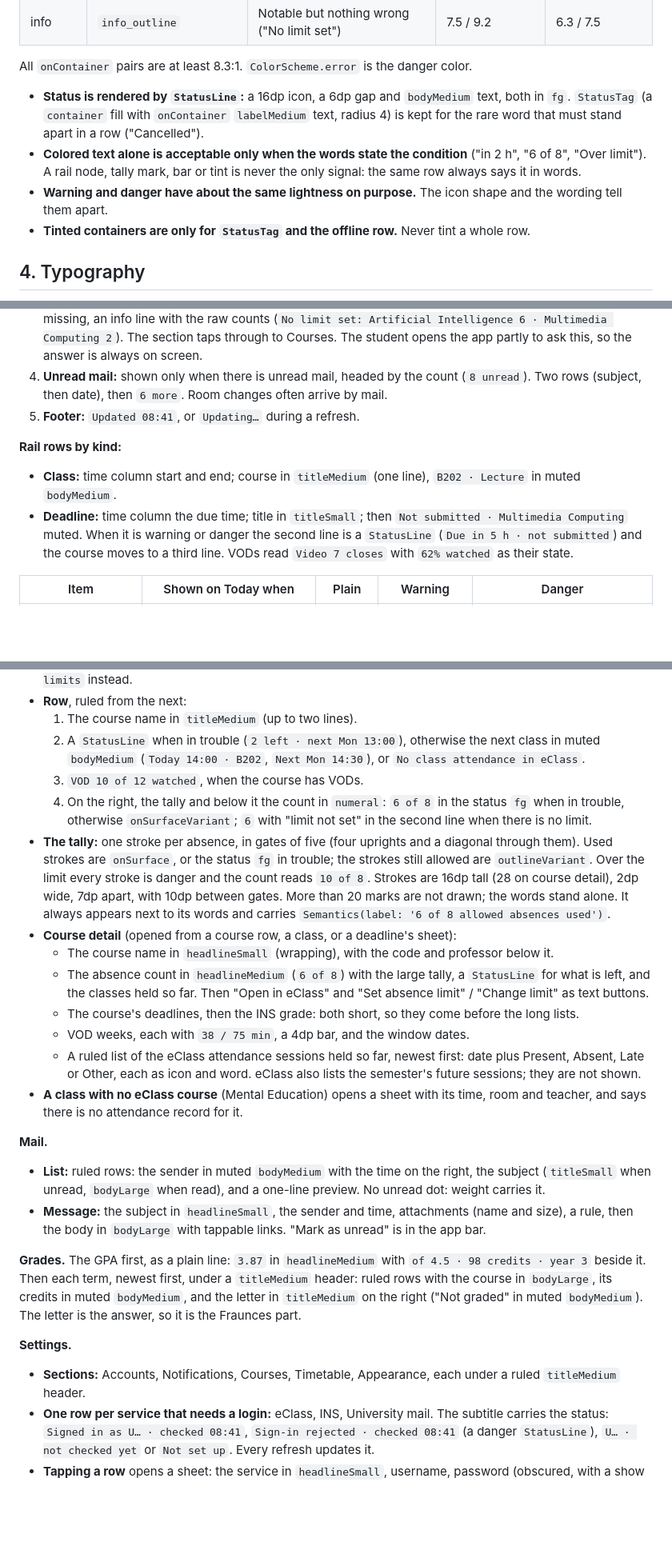
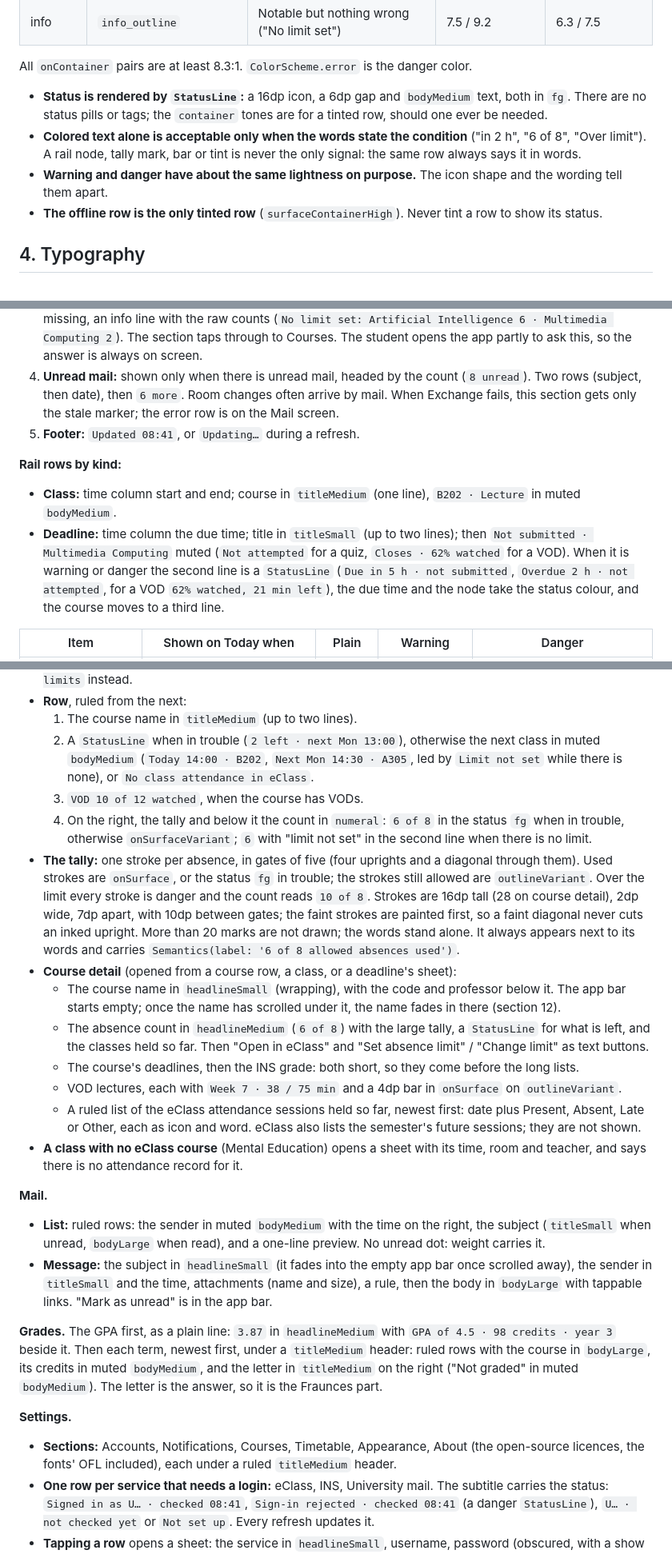
Before and after one commit to kamol1dn/inha_app, a Markdown page: DESIGN.md, 3 parts joined by grey strips. Shown at 80% size. GitHub-like rendering; blank space fills up the shorter version.

Commit message:
DESIGN: what building the screens settled
The guide now matches the app: the ink unread badge, the scroll title on
course detail and mail messages (the one motion beyond M3's), the rail's
due-row wording, the hero opening Schedule, Today's mail section keeping
only a stale marker, one Sign in when signed out with no cache, the tally
painting order, no status tags (the offline row is the only tint), the
About section, and the measured font size (0.5 MB).

```diff
--- a/DESIGN.md
+++ b/DESIGN.md
@@ -134,12 +134,12 @@ class StatusColors extends ThemeExtension<StatusColors> {
 
 All `onContainer` pairs are at least 8.3:1. `ColorScheme.error` is the danger color.
 
-- **Status is rendered by `StatusLine`:** a 16dp icon, a 6dp gap and `bodyMedium` text, both in `fg`. `StatusTag` (a `container` fill
-  with `onContainer` `labelMedium` text, radius 4) is kept for the rare word that must stand apart in a row ("Cancelled").
+- **Status is rendered by `StatusLine`:** a 16dp icon, a 6dp gap and `bodyMedium` text, both in `fg`. There are no status pills or
+  tags; the `container` tones are for a tinted row, should one ever be needed.
 - **Colored text alone is acceptable only when the words state the condition** ("in 2 h", "6 of 8", "Over limit"). A rail node, tally
   mark, bar or tint is never the only signal: the same row always says it in words.
 - **Warning and danger have about the same lightness on purpose.** The icon shape and the wording tell them apart.
-- **Tinted containers are only for `StatusTag` and the offline row.** Never tint a whole row.
+- **The offline row is the only tinted row** (`surfaceContainerHigh`). Never tint a row to show its status.
 
 ## 4. Typography
 
@@ -324,14 +326,16 @@ Updated 13:18                                                    bodySmall, mute
    with the raw counts (`No limit set: Artificial Intelligence 6 · Multimedia Computing 2`). The section taps through to Courses. The
    student opens the app partly to ask this, so the answer is always on screen.
 4. **Unread mail:** shown only when there is unread mail, headed by the count (`8 unread`). Two rows (subject, then date), then
-   `6 more`. Room changes often arrive by mail.
+   `6 more`. Room changes often arrive by mail. When Exchange fails, this section gets only the stale marker; the error row is on the
+   Mail screen.
 5. **Footer:** `Updated 08:41`, or `Updating…` during a refresh.
 
 **Rail rows by kind:**
 - **Class:** time column start and end; course in `titleMedium` (one line), `B202 · Lecture` in muted `bodyMedium`.
-- **Deadline:** time column the due time; title in `titleSmall`; then `Not submitted · Multimedia Computing` muted. When it is warning or
-  danger the second line is a `StatusLine` (`Due in 5 h · not submitted`) and the course moves to a third line. VODs read
-  `Video 7 closes` with `62% watched` as their state.
+- **Deadline:** time column the due time; title in `titleSmall` (up to two lines); then `Not submitted · Multimedia Computing` muted
+  (`Not attempted` for a quiz, `Closes · 62% watched` for a VOD). When it is warning or danger the second line is a `StatusLine`
+  (`Due in 5 h · not submitted`, `Overdue 2 h · not attempted`, for a VOD `62% watched, 21 min left`), the due time and the node take
+  the status colour, and the course moves to a third line.
 
 | Item | Shown on Today when | Plain | Warning | Danger |
 |---|---|---|---|---|
@@ -388,20 +392,22 @@ The absence allowance comes from the limit the student sets. **Never hardcode or
 - **Row**, ruled from the next:
   1. The course name in `titleMedium` (up to two lines).
   2. A `StatusLine` when in trouble (`2 left · next Mon 13:00`), otherwise the next class in muted `bodyMedium`
-     (`Today 14:00 · B202`, `Next Mon 14:30`), or `No class attendance in eClass`.
+     (`Today 14:00 · B202`, `Next Mon 14:30 · A305`, led by `Limit not set` while there is none), or `No class attendance in eClass`.
   3. `VOD 10 of 12 watched`, when the course has VODs.
   4. On the right, the tally and below it the count in `numeral`: `6 of 8` in the status `fg` when in trouble, otherwise
      `onSurfaceVariant`; `6` with "limit not set" in the second line when there is no limit.
 - **The tally:** one stroke per absence, in gates of five (four uprights and a diagonal through them). Used strokes are `onSurface`, or the
   status `fg` in trouble; the strokes still allowed are `outlineVariant`. Over the limit every stroke is danger and the count reads
-  `10 of 8`. Strokes are 16dp tall (28 on course detail), 2dp wide, 7dp apart, with 10dp between gates. More than 20 marks are not drawn;
-  the words stand alone. It always appears next to its words and carries `Semantics(label: '6 of 8 allowed absences used')`.
+  `10 of 8`. Strokes are 16dp tall (28 on course detail), 2dp wide, 7dp apart, with 10dp between gates; the faint strokes are painted
+  first, so a faint diagonal never cuts an inked upright. More than 20 marks are not drawn; the words stand alone. It always appears
+  next to its words and carries `Semantics(label: '6 of 8 allowed absences used')`.
 - **Course detail** (opened from a course row, a class, or a deadline's sheet):
-  - The course name in `headlineSmall` (wrapping), with the code and professor below it.
+  - The course name in `headlineSmall` (wrapping), with the code and professor below it. The app bar starts empty; once the name has
+    scrolled under it, the name fades in there (section 12).
   - The absence count in `headlineMedium` (`6 of 8`) with the large tally, a `StatusLine` for what is left, and the classes held so
     far. Then "Open in eClass" and "Set absence limit" / "Change limit" as text buttons.
   - The course's deadlines, then the INS grade: both short, so they come before the long lists.
-  - VOD weeks, each with `38 / 75 min`, a 4dp bar, and the window dates.
+  - VOD lectures, each with `Week 7 · 38 / 75 min` and a 4dp bar in `onSurface` on `outlineVariant`.
   - A ruled list of the eClass attendance sessions held so far, newest first: date plus Present, Absent, Late or Other, each as icon
     and word. eClass also lists the semester's future sessions; they are not shown.
 - **A class with no eClass course** (Mental Education) opens a sheet with its time, room and teacher, and says there is no
@@ -410,15 +416,16 @@ The absence allowance comes from the limit the student sets. **Never hardcode or
 **Mail.**
 - **List:** ruled rows: the sender in muted `bodyMedium` with the time on the right, the subject (`titleSmall` when unread, `bodyLarge`
   when read), and a one-line preview. No unread dot: weight carries it.
-- **Message:** the subject in `headlineSmall`, the sender and time, attachments (name and size), a rule, then the body in `bodyLarge`
-  with tappable links. "Mark as unread" is in the app bar.
+- **Message:** the subject in `headlineSmall` (it fades into the empty app bar once scrolled away), the sender in `titleSmall` and the
+  time, attachments (name and size), a rule, then the body in `bodyLarge` with tappable links. "Mark as unread" is in the app bar.
 
-**Grades.** The GPA first, as a plain line: `3.87` in `headlineMedium` with `of 4.5 · 98 credits · year 3` beside it. Then each term,
+**Grades.** The GPA first, as a plain line: `3.87` in `headlineMedium` with `GPA of 4.5 · 98 credits · year 3` beside it. Then each term,
 newest first, under a `titleMedium` header: ruled rows with the course in `bodyLarge`, its credits in muted `bodyMedium`, and the letter
 in `titleMedium` on the right ("Not graded" in muted `bodyMedium`). The letter is the answer, so it is the Fraunces part.
 
 **Settings.**
-- **Sections:** Accounts, Notifications, Courses, Timetable, Appearance, each under a ruled `titleMedium` header.
+- **Sections:** Accounts, Notifications, Courses, Timetable, Appearance, About (the open-source licences, the fonts' OFL included),
+  each under a ruled `titleMedium` header.
 - **One row per service that needs a login:** eClass, INS, University mail. The subtitle carries the status:
   `Signed in as U… · checked 08:41`, `Sign-in rejected · checked 08:41` (a danger `StatusLine`), `U… · not checked yet`
   or `Not set up`. Every refresh updates it.
```
Also changed, not shown: other parts of DESIGN.md (+12 -6 lines).
